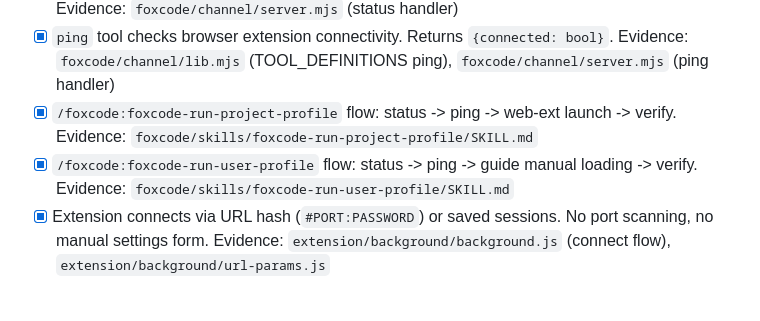
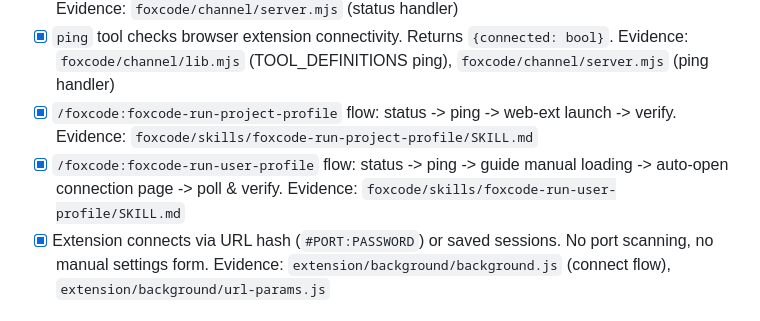
Before and after one commit to korchasa/foxcode, a Markdown page: documents/requirements.md, the part around the change. GitHub-like rendering.

```diff
--- a/documents/requirements.md
+++ b/documents/requirements.md
@@ -100,7 +100,7 @@
 - [x] `status` tool returns server telemetry (port, clients, uptime, launchMode, client) without browser. Evidence: `foxcode/channel/server.mjs` (status handler)
 - [x] `ping` tool checks browser extension connectivity. Returns `{connected: bool}`. Evidence: `foxcode/channel/lib.mjs` (TOOL_DEFINITIONS ping), `foxcode/channel/server.mjs` (ping handler)
 - [x] `/foxcode:foxcode-run-project-profile` flow: status -> ping -> web-ext launch -> verify. Evidence: `foxcode/skills/foxcode-run-project-profile/SKILL.md`
-- [x] `/foxcode:foxcode-run-user-profile` flow: status -> ping -> guide manual loading -> verify. Evidence: `foxcode/skills/foxcode-run-user-profile/SKILL.md`
+- [x] `/foxcode:foxcode-run-user-profile` flow: status -> ping -> guide manual loading -> auto-open connection page -> poll & verify. Evidence: `foxcode/skills/foxcode-run-user-profile/SKILL.md`
 - [x] Extension connects via URL hash (`#PORT:PASSWORD`) or saved sessions. No port scanning, no manual settings form. Evidence: `extension/background/background.js` (connect flow), `extension/background/url-params.js`
 
 ### 4.3 NF-3: Reliability [very important]
```
Also changed, not shown: documents/design.md (+1 -1 lines), 1 other file.
